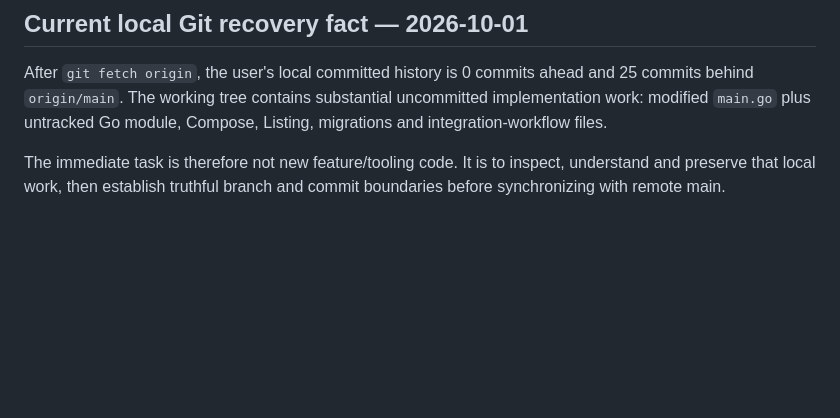
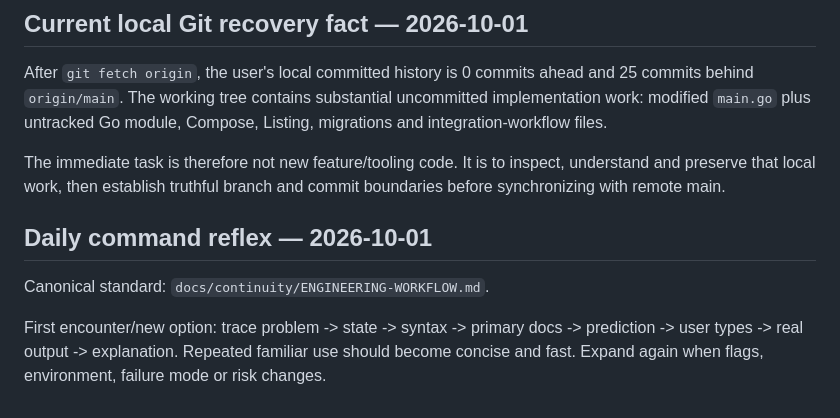
Before and after one commit to datvtph41107/bdspro, a Markdown page: docs/continuity/MEMORY.md, the part around the change. Drawn GitHub-style; blank space fills up the shorter version.

Commit message:
docs: persist daily command reflex

```diff
--- a/docs/continuity/MEMORY.md
+++ b/docs/continuity/MEMORY.md
@@ -348,3 +348,11 @@ Compose, Listing, migrations and integration-workflow files.
 The immediate task is therefore not new feature/tooling code. It is to inspect,
 understand and preserve that local work, then establish truthful branch and commit
 boundaries before synchronizing with remote main.
+
+## Daily command reflex — 2026-10-01
+
+Canonical standard: `docs/continuity/ENGINEERING-WORKFLOW.md`.
+
+First encounter/new option: trace problem -> state -> syntax -> primary docs -> prediction
+-> user types -> real output -> explanation. Repeated familiar use should become concise
+and fast. Expand again when flags, environment, failure mode or risk changes.
```
